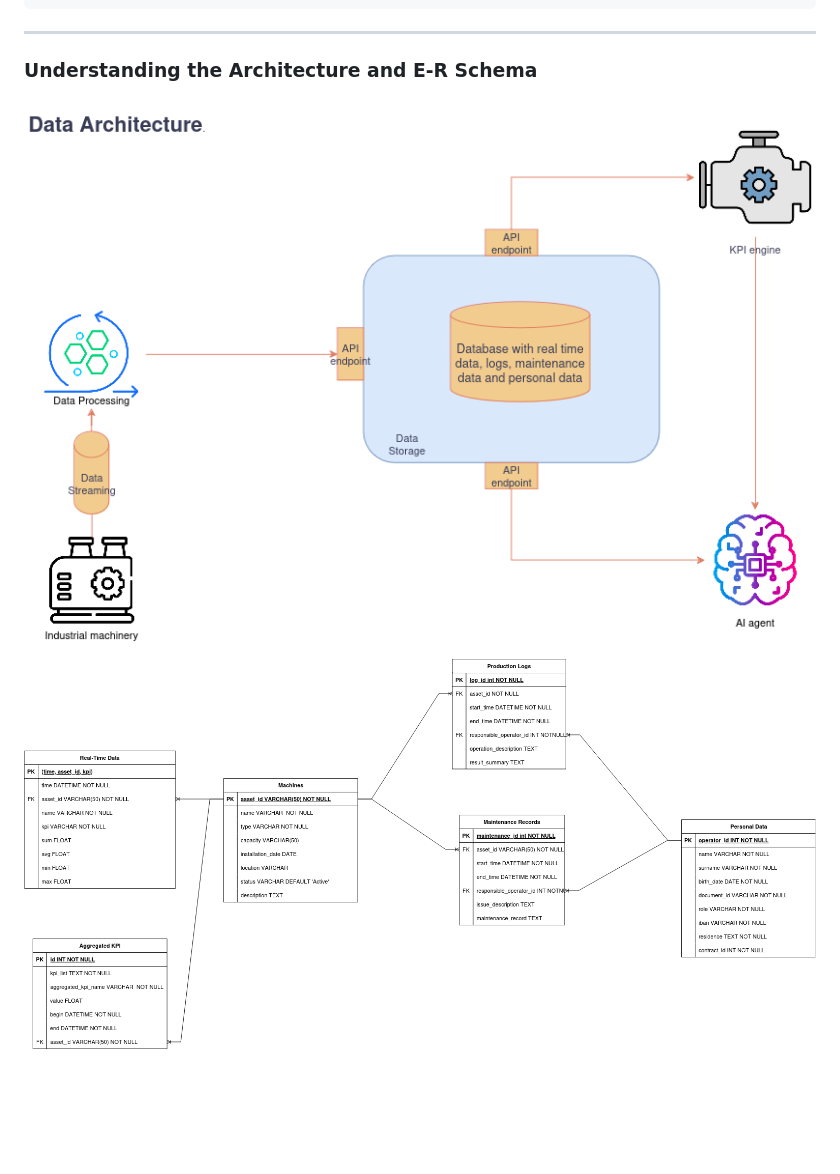
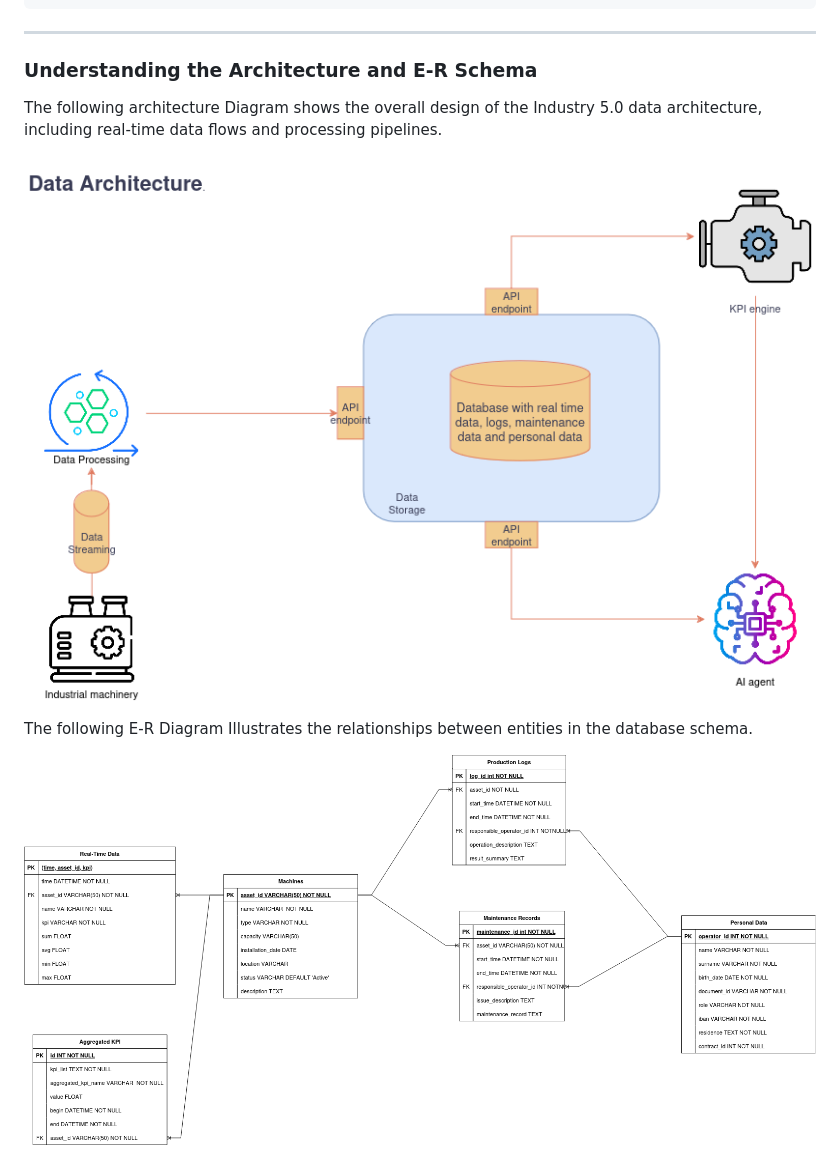
Before and after one commit to M4rinz/MyFork-smart-industrial-database, a Markdown page: README.md, the part around the change printed below. Drawn GitHub-style; blank space fills up the shorter version.

Commit message:
Better description of the images.

```diff
--- a/README.md
+++ b/README.md
@@ -154,4 +154,5 @@ pytest --help
 ---
 
 ### Understanding the Architecture and E-R Schema
+The following architecture Diagram shows the overall design of the Industry 5.0 data architecture, including real-time data flows and processing pipelines.
 
@@ -159,2 +160,4 @@ pytest --help
 
-![The following E-R Diagram Illustrates the relationships between entities in the database.](images/er_schema.png)
+The following E-R Diagram Illustrates the relationships between entities in the database schema.
+
+![er_schema](images/er_schema.png)
```
Also changed, not shown: other parts of README.md (+1 -1 lines).
